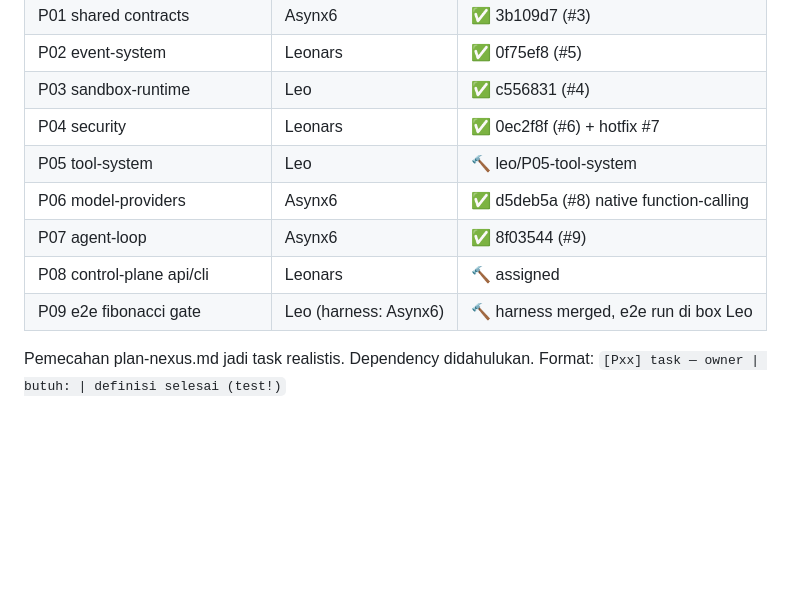
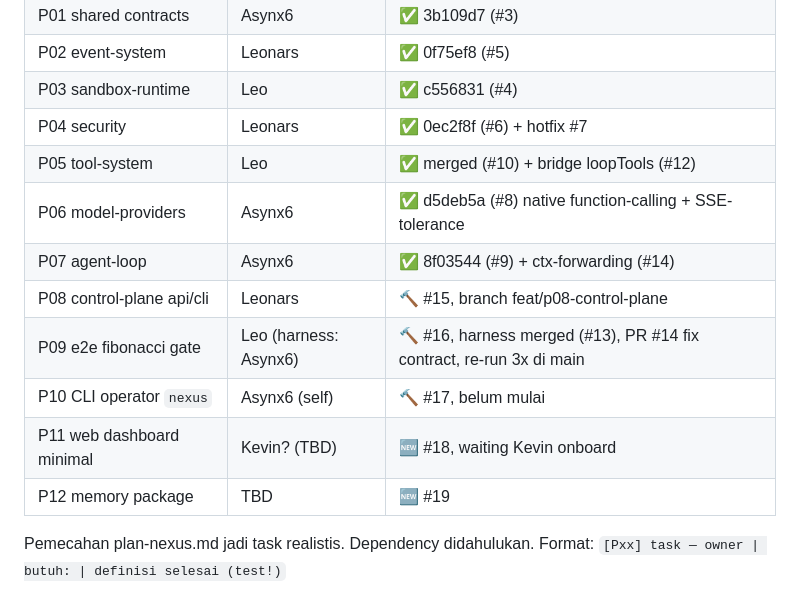
Before and after one commit to asynx6/nexus, a Markdown page: docs/TASKS.md, the part around the change. Drawn GitHub-style; blank space fills up the shorter version.

Commit message:
docs: TASKS board wave-2 (#15-#19) + status update P05/P06/P07/P08/P09

```diff
--- a/docs/TASKS.md
+++ b/docs/TASKS.md
@@ -9,11 +9,14 @@ Status board (updated lead 2026-09-16): ✅ merged | 🔨 in progress | ⏭️ n
 | P02 event-system | Leonars | ✅ 0f75ef8 (#5) |
 | P03 sandbox-runtime | Leo | ✅ c556831 (#4) |
 | P04 security | Leonars | ✅ 0ec2f8f (#6) + hotfix #7 |
-| P05 tool-system | Leo | 🔨 leo/P05-tool-system |
-| P06 model-providers | Asynx6 | ✅ d5deb5a (#8) native function-calling |
-| P07 agent-loop | Asynx6 | ✅ 8f03544 (#9) |
-| P08 control-plane api/cli | Leonars | 🔨 assigned |
-| P09 e2e fibonacci gate | Leo (harness: Asynx6) | 🔨 harness merged, e2e run di box Leo |
+| P05 tool-system | Leo | ✅ merged (#10) + bridge loopTools (#12) |
+| P06 model-providers | Asynx6 | ✅ d5deb5a (#8) native function-calling + SSE-tolerance |
+| P07 agent-loop | Asynx6 | ✅ 8f03544 (#9) + ctx-forwarding (#14) |
+| P08 control-plane api/cli | Leonars | 🔨 #15, branch feat/p08-control-plane |
+| P09 e2e fibonacci gate | Leo (harness: Asynx6) | 🔨 #16, harness merged (#13), PR #14 fix contract, re-run 3x di main |
+| P10 CLI operator `nexus` | Asynx6 (self) | 🔨 #17, belum mulai |
+| P11 web dashboard minimal | Kevin? (TBD) | 🆕 #18, waiting Kevin onboard |
+| P12 memory package | TBD | 🆕 #19 |
 
 Pemecahan plan-nexus.md jadi task realistis. Dependency didahulukan.
 Format: `[Pxx] task — owner | butuh: | definisi selesai (test!)`
```
